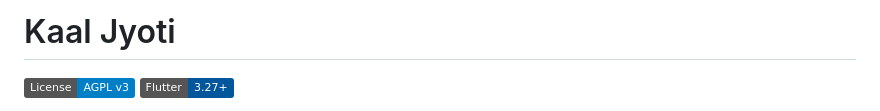
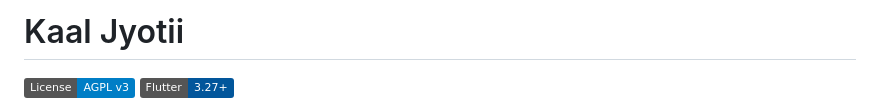
Before and after one commit to amitverm/kaaljyoti, a Markdown page: README.md, the part around the change. Rendered like a GitHub page; badges without logos.

```diff
--- a/README.md
+++ b/README.md
@@ -1,4 +1,4 @@
-# Kaal Jyoti
+# Kaal Jyotii
 
 [![License: AGPL v3](https://img.shields.io/badge/License-AGPL_v3-blue.svg)](https://www.gnu.org/licenses/agpl-3.0)
 [![Flutter](https://img.shields.io/badge/Flutter-3.27+-02569B.svg)](https://flutter.dev)
```
